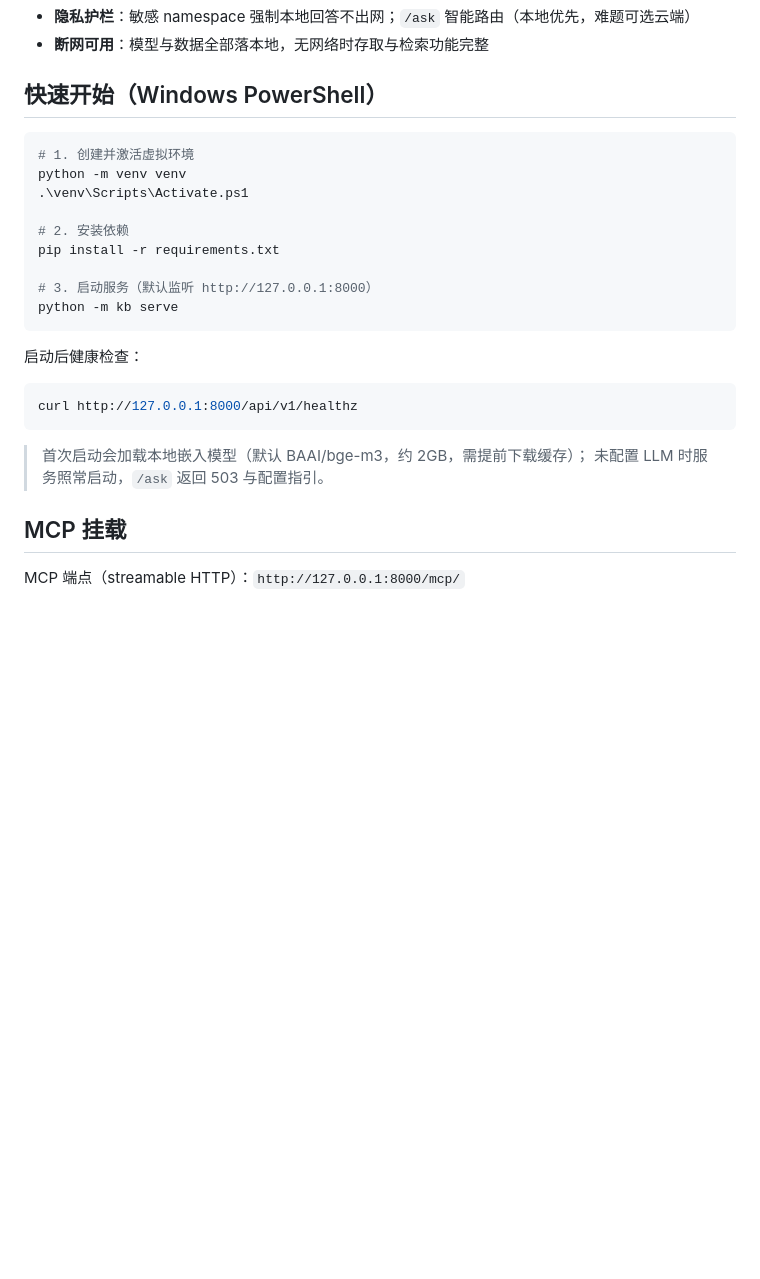
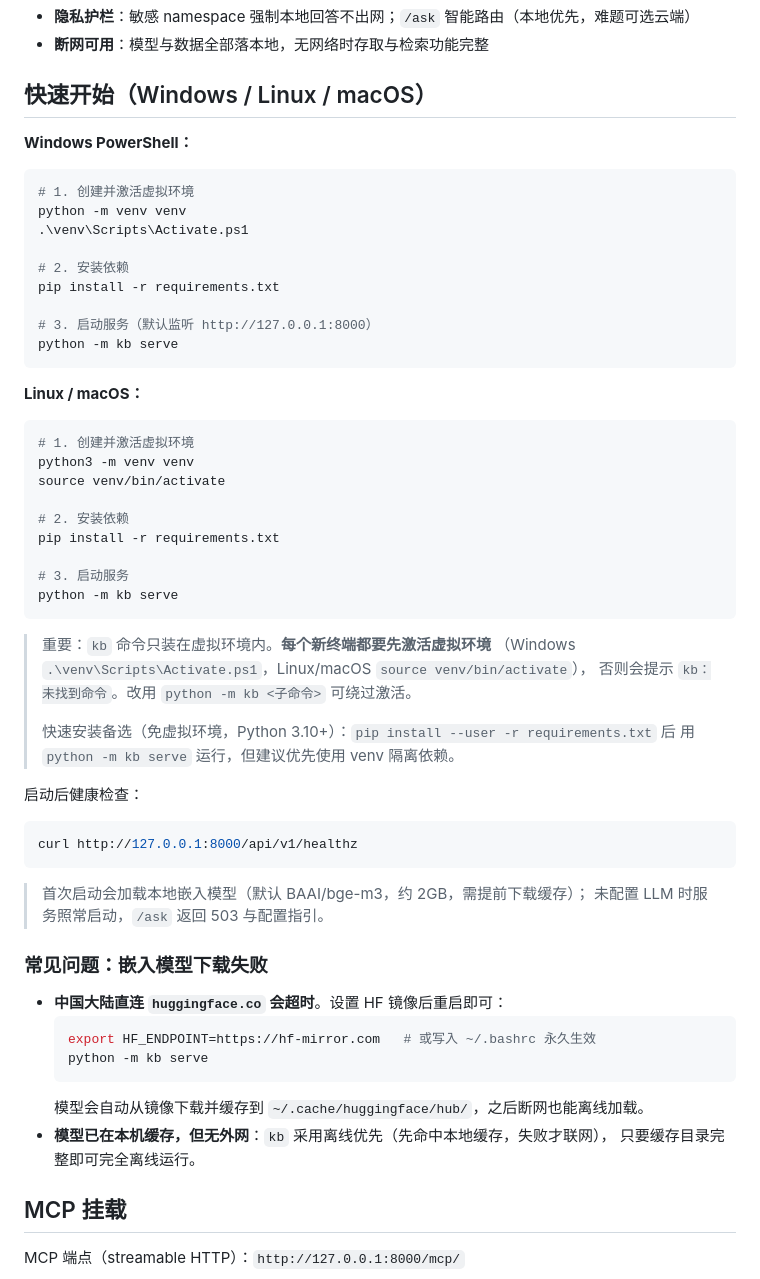
Before and after one commit to fish827-08/rag-kb, a Markdown page: README.md, the part around the change. GitHub-like rendering; blank space fills up the shorter version.

````diff
--- a/README.md
+++ b/README.md
@@ -36,7 +36,9 @@ Cursor / TraeWork / 自建 Agent 提供记忆写入、文档与网页入库、
 - **隐私护栏**：敏感 namespace 强制本地回答不出网；`/ask` 智能路由（本地优先，难题可选云端）
 - **断网可用**：模型与数据全部落本地，无网络时存取与检索功能完整
 
-## 快速开始（Windows PowerShell）
+## 快速开始（Windows / Linux / macOS）
+
+**Windows PowerShell：**
 
 ```powershell
 # 1. 创建并激活虚拟环境
@@ -50,6 +52,27 @@ pip install -r requirements.txt
 python -m kb serve
 ```
 
+**Linux / macOS：**
+
+```bash
+# 1. 创建并激活虚拟环境
+python3 -m venv venv
+source venv/bin/activate
+
+# 2. 安装依赖
+pip install -r requirements.txt
+
+# 3. 启动服务
+python -m kb serve
+```
+
+> 重要：`kb` 命令只装在虚拟环境内。**每个新终端都要先激活虚拟环境**
+> （Windows `.\venv\Scripts\Activate.ps1`，Linux/macOS `source venv/bin/activate`），
+> 否则会提示 `kb：未找到命令`。改用 `python -m kb <子命令>` 可绕过激活。
+>
+> 快速安装备选（免虚拟环境，Python 3.10+）：`pip install --user -r requirements.txt` 后
+> 用 `python -m kb serve` 运行，但建议优先使用 venv 隔离依赖。
+
 启动后健康检查：
 
 ```powershell
@@ -58,6 +81,17 @@ curl http://127.0.0.1:8000/api/v1/healthz
 
 > 首次启动会加载本地嵌入模型（默认 BAAI/bge-m3，约 2GB，需提前下载缓存）；
 > 未配置 LLM 时服务照常启动，`/ask` 返回 503 与配置指引。
+
+### 常见问题：嵌入模型下载失败
+
+- **中国大陆直连 `huggingface.co` 会超时**。设置 HF 镜像后重启即可：
+  ```bash
+  export HF_ENDPOINT=https://hf-mirror.com   # 或写入 ~/.bashrc 永久生效
+  python -m kb serve
+  ```
+  模型会自动从镜像下载并缓存到 `~/.cache/huggingface/hub/`，之后断网也能离线加载。
+- **模型已在本机缓存，但无外网**：`kb` 采用离线优先（先命中本地缓存，失败才联网），
+  只要缓存目录完整即可完全离线运行。
 
 ## MCP 挂载
 
````
Also changed, not shown: README_EN.md (+38 -1 lines).
